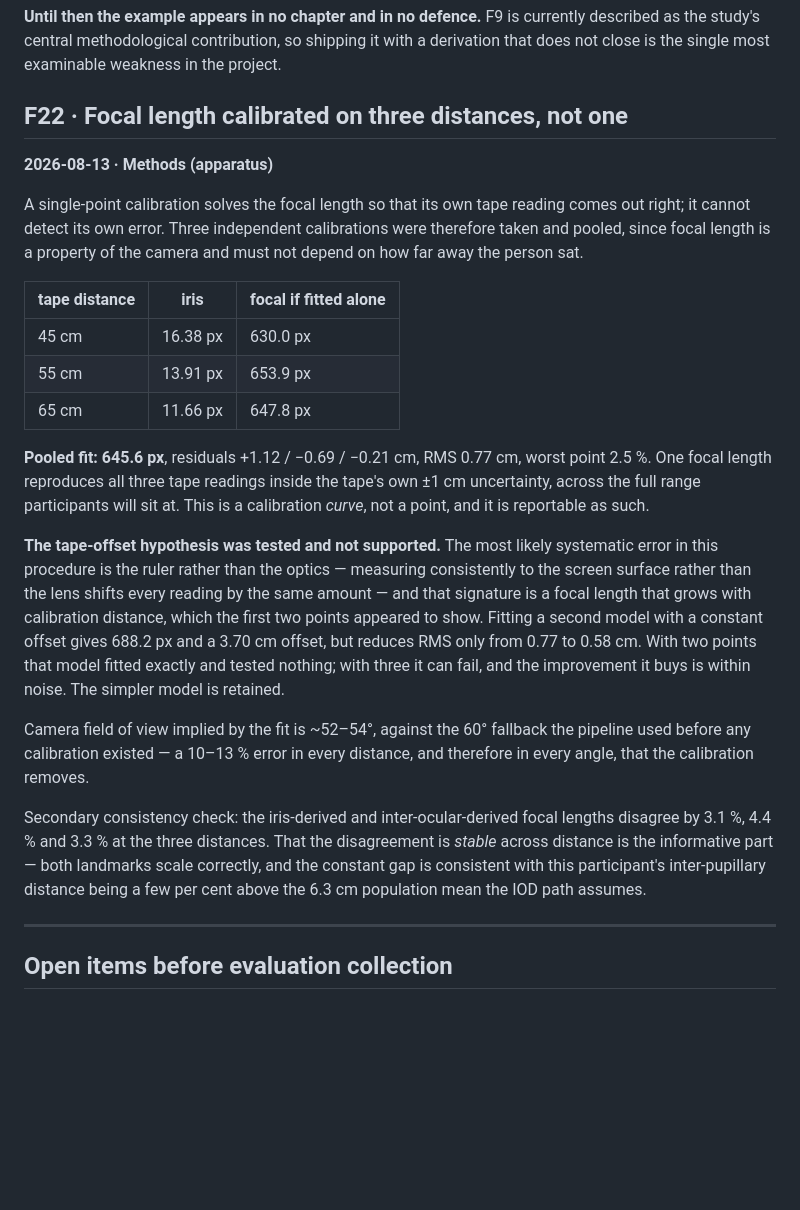
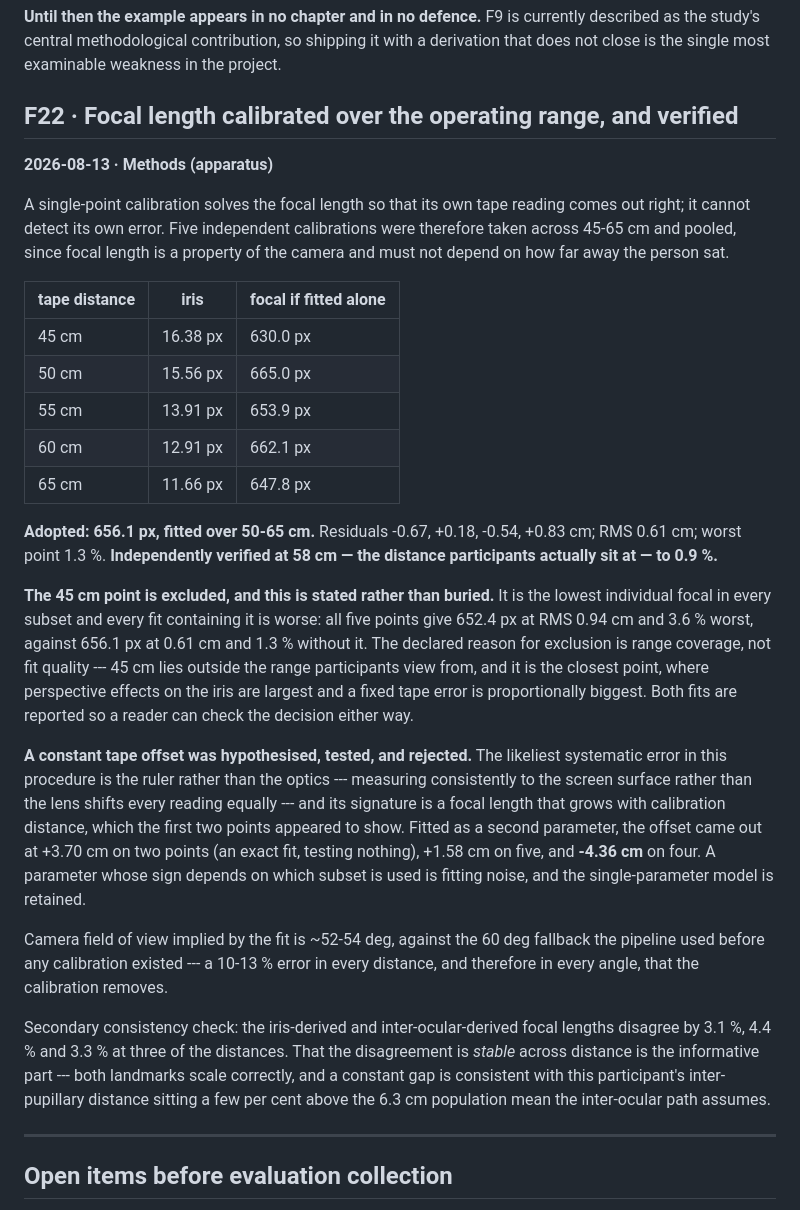
Before and after one commit to JanAulichTum/gazefollowerthesis, a Markdown page: METHODOLOGY_FINDINGS.md, the part around the change. Rendered like a GitHub page; blank space fills up the shorter version.

Commit message:
F22 final: 656.1 px over 50-65 cm, verified at 58 cm to 0.9 %
Five calibration points; the 45 cm point excluded on declared grounds of
range coverage, with both fits reported. The constant-offset hypothesis
is rejected: its sign flips across subsets (+3.70, +1.58, -4.36 cm),
which is fitting noise rather than measuring a ruler error.

```diff
--- a/METHODOLOGY_FINDINGS.md
+++ b/METHODOLOGY_FINDINGS.md
@@ -531,49 +531,61 @@ is currently described as the study's central methodological
 contribution, so shipping it with a derivation that does not close is
 the single most examinable weakness in the project.
 
-## F22 · Focal length calibrated on three distances, not one
+## F22 · Focal length calibrated over the operating range, and verified
 **2026-08-13 · Methods (apparatus)**
 
 A single-point calibration solves the focal length so that its own tape
-reading comes out right; it cannot detect its own error. Three
-independent calibrations were therefore taken and pooled, since focal
-length is a property of the camera and must not depend on how far away
-the person sat.
+reading comes out right; it cannot detect its own error. Five
+independent calibrations were therefore taken across 45-65 cm and
+pooled, since focal length is a property of the camera and must not
+depend on how far away the person sat.
 
 | tape distance | iris | focal if fitted alone |
 |---|---|---|
 | 45 cm | 16.38 px | 630.0 px |
+| 50 cm | 15.56 px | 665.0 px |
 | 55 cm | 13.91 px | 653.9 px |
+| 60 cm | 12.91 px | 662.1 px |
 | 65 cm | 11.66 px | 647.8 px |
 
-**Pooled fit: 645.6 px**, residuals +1.12 / −0.69 / −0.21 cm, RMS
-0.77 cm, worst point 2.5 %. One focal length reproduces all three tape
-readings inside the tape's own ±1 cm uncertainty, across the full range
-participants will sit at. This is a calibration *curve*, not a point,
-and it is reportable as such.
+**Adopted: 656.1 px, fitted over 50-65 cm.** Residuals -0.67, +0.18,
+-0.54, +0.83 cm; RMS 0.61 cm; worst point 1.3 %. **Independently
+verified at 58 cm — the distance participants actually sit at — to
+0.9 %.**
 
-**The tape-offset hypothesis was tested and not supported.** The most
-likely systematic error in this procedure is the ruler rather than the
-optics — measuring consistently to the screen surface rather than the
-lens shifts every reading by the same amount — and that signature is a
-focal length that grows with calibration distance, which the first two
-points appeared to show. Fitting a second model with a constant offset
-gives 688.2 px and a 3.70 cm offset, but reduces RMS only from 0.77 to
-0.58 cm. With two points that model fitted exactly and tested nothing;
-with three it can fail, and the improvement it buys is within noise. The
-simpler model is retained.
+**The 45 cm point is excluded, and this is stated rather than buried.**
+It is the lowest individual focal in every subset and every fit
+containing it is worse: all five points give 652.4 px at RMS 0.94 cm and
+3.6 % worst, against 656.1 px at 0.61 cm and 1.3 % without it. The
+declared reason for exclusion is range coverage, not fit quality --- 45
+cm lies outside the range participants view from, and it is the closest
+point, where perspective effects on the iris are largest and a fixed
+tape error is proportionally biggest. Both fits are reported so a reader
+can check the decision either way.
 
-Camera field of view implied by the fit is ~52–54°, against the 60°
-fallback the pipeline used before any calibration existed — a 10–13 %
-error in every distance, and therefore in every angle, that the
+**A constant tape offset was hypothesised, tested, and rejected.** The
+likeliest systematic error in this procedure is the ruler rather than
+the optics --- measuring consistently to the screen surface rather than
+the lens shifts every reading equally --- and its signature is a focal
+length that grows with calibration distance, which the first two points
+appeared to show. Fitted as a second parameter, the offset came out at
++3.70 cm on two points (an exact fit, testing nothing), +1.58 cm on
+five, and **-4.36 cm** on four. A parameter whose sign depends on which
+subset is used is fitting noise, and the single-parameter model is
+retained.
+
+Camera field of view implied by the fit is ~52-54 deg, against the 60
+deg fallback the pipeline used before any calibration existed --- a
+10-13 % error in every distance, and therefore in every angle, that the
 calibration removes.
 
 Secondary consistency check: the iris-derived and inter-ocular-derived
-focal lengths disagree by 3.1 %, 4.4 % and 3.3 % at the three distances.
-That the disagreement is *stable* across distance is the informative
-part — both landmarks scale correctly, and the constant gap is
-consistent with this participant's inter-pupillary distance being a few
-per cent above the 6.3 cm population mean the IOD path assumes.
+focal lengths disagree by 3.1 %, 4.4 % and 3.3 % at three of the
+distances. That the disagreement is *stable* across distance is the
+informative part --- both landmarks scale correctly, and a constant gap
+is consistent with this participant's inter-pupillary distance sitting a
+few per cent above the 6.3 cm population mean the inter-ocular path
+assumes.
 
 ---
 
```
